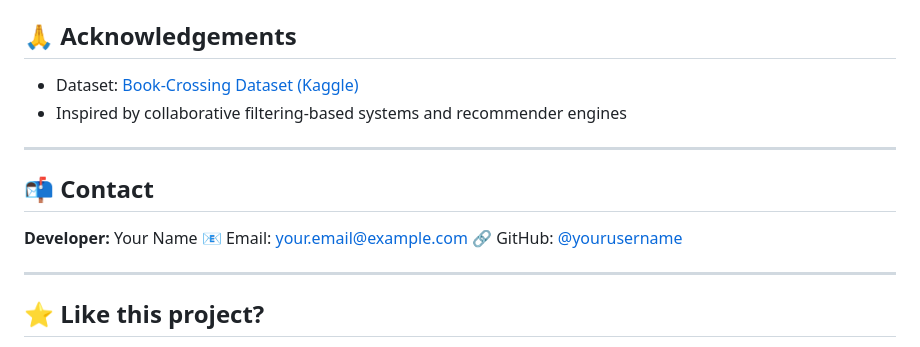
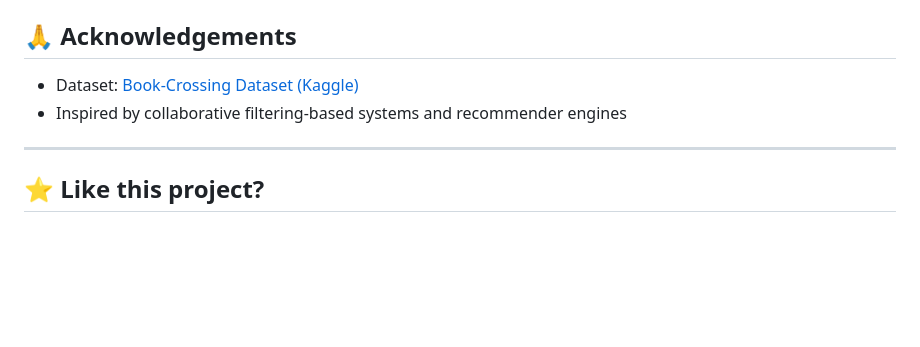
Before and after one commit to KarnikaDeveradi/Personalized_book_recommandation, a Markdown page: README.md, the part around the change. Drawn GitHub-style; blank space fills up the shorter version.

```diff
--- a/README.md
+++ b/README.md
@@ -127,14 +127,6 @@ http://127.0.0.1:5000
 
 ---
 
-## 📬 Contact
-
-**Developer:** Your Name
-📧 Email: [your.email@example.com](mailto:your.email@example.com)
-🔗 GitHub: [@yourusername](https://github.com/yourusername)
-
----
-
 ## ⭐ Like this project?
 
 If you found this project helpful or interesting, please give it a ⭐ on GitHub – it really helps support my work and reach more developers!
```
